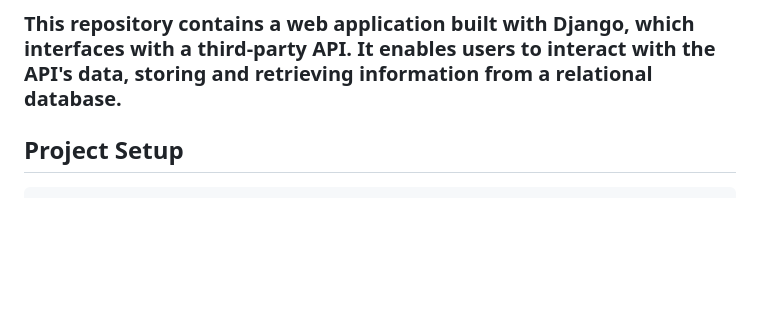
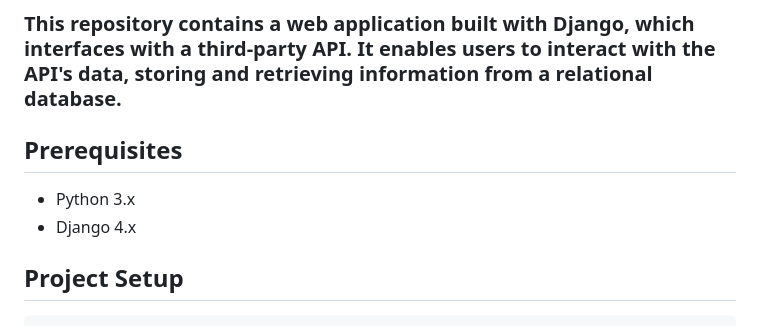
Before and after one commit to fayiskodiyil/PythonAssessmentSubmissionRepo, a Markdown page: README.md, the part around the change printed below. Drawn GitHub-style; blank space fills up the shorter version.

```diff
--- a/README.md
+++ b/README.md
@@ -1,6 +1,11 @@
 # Github RepoFinder
 
 ###  This repository contains a web application built with Django, which interfaces with a third-party API. It enables users to interact with the API's data, storing and retrieving information from a relational database.
+
+## Prerequisites
+
+- Python 3.x
+- Django 4.x
 
 ## Project Setup
 
```
Also changed, not shown: other parts of README.md (+13 -0 lines), usage-examples/screenshot_1.png (added), usage-examples/screenshot_2.png (added), usage-examples/screenshot_3.png (added).
